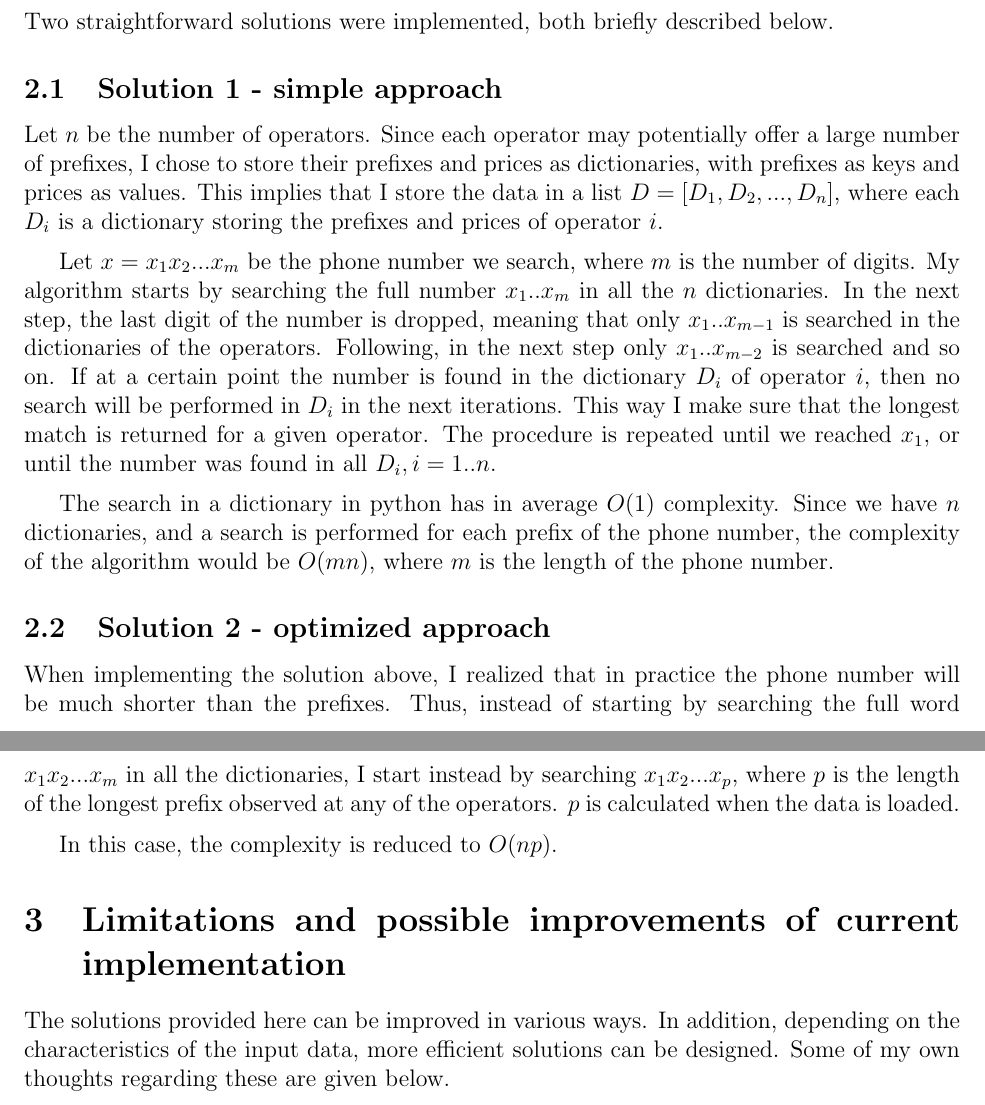
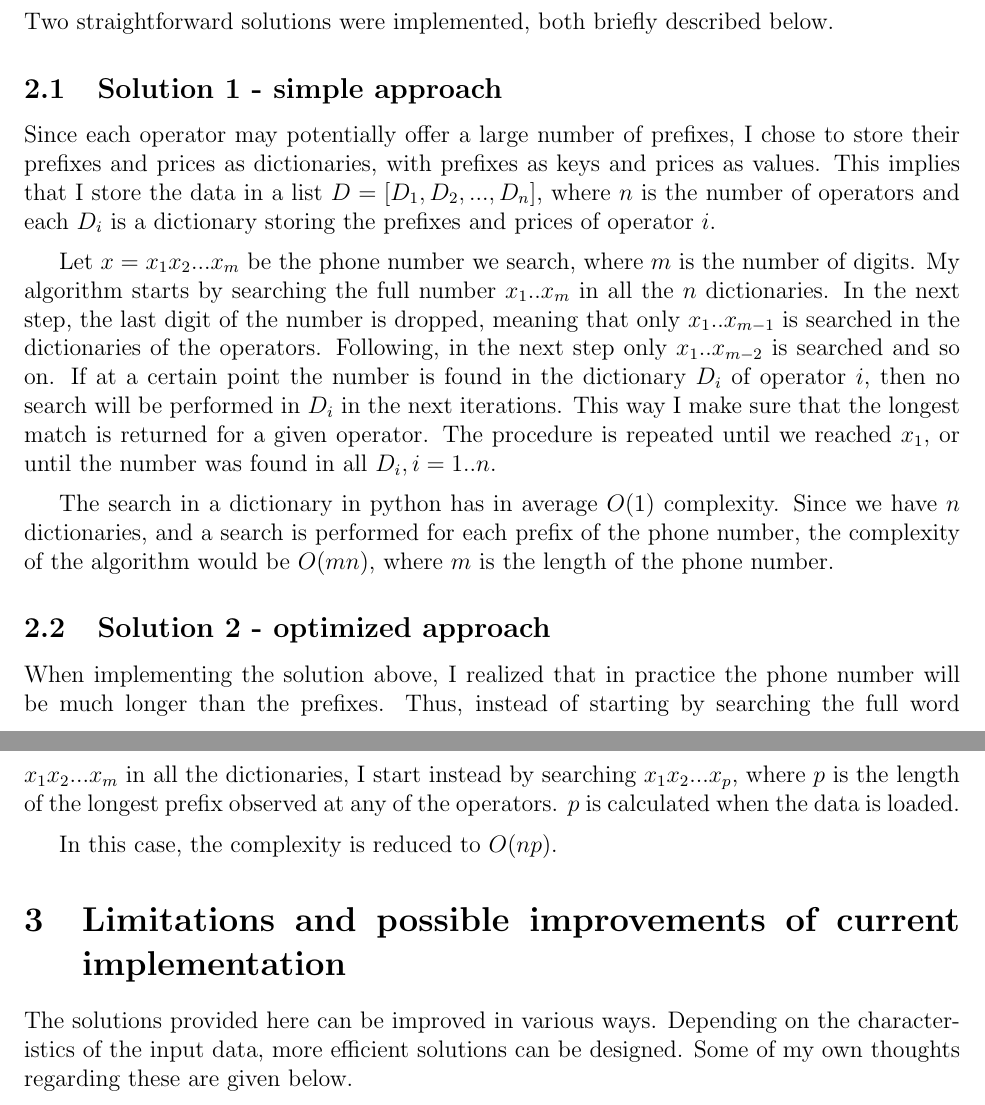
Before and after one commit to luminita/ala_operator, a LaTeX document (doc/solution/solution.tex): two parts of pages 1 and 2 of 2, joined at a grey line, cut so that both start at the same text. Compiled offline with pdfLaTeX.

Commit message:
Fixed typos

```diff
--- a/doc/solution/solution.tex
+++ b/doc/solution/solution.tex
@@ -29,12 +29,12 @@ Two straightforward solutions were implemented, both briefly described
 below.
 
 \subsection{Solution 1 - simple approach}
-Let $n$ be the number of operators. Since each operator may
-potentially offer a large number of prefixes, I chose to store their
-prefixes and prices as dictionaries, with prefixes as keys and prices
-as values. This implies that I store the data in a list $D = [D_1,
-  D_2, ..., D_n]$, where each $D_i$ is a dictionary storing the
-prefixes and prices of operator $i$.
+Since each operator may potentially offer a large number of prefixes,
+I chose to store their prefixes and prices as dictionaries, with
+prefixes as keys and prices as values. This implies that I store the
+data in a list $D = [D_1, D_2, ..., D_n]$, where $n$ is the number of
+operators and each $D_i$ is a dictionary storing the prefixes and
+prices of operator $i$.
 
 \vspace{0.2cm}
 
@@ -59,7 +59,7 @@ would be $O(mn)$, where $m$ is the length of the phone number.
 
 \subsection{Solution 2 - optimized approach}
 When implementing the solution above, I realized that in practice the
-phone number will be much shorter than the prefixes. Thus, instead of
+phone number will be much longer than the prefixes. Thus, instead of
 starting by searching the full word $x_1x_2 ... x_m$ in all the
 dictionaries, I start instead by searching $x_1x_2 ...x_p$, where $p$
 is the length of the longest prefix observed at any of the
@@ -71,10 +71,9 @@ In this case, the complexity is reduced to $O(np)$.
 
 
 \section{Limitations and possible improvements of current implementation}
-The solutions provided here can be improved in various ways. In
-addition, depending on the characteristics of the input data, more
-efficient solutions can be designed. Some of my own thoughts regarding
-these are given below.
+The solutions provided here can be improved in various ways. Depending
+on the characteristics of the input data, more efficient solutions can
+be designed. Some of my own thoughts regarding these are given below.
 
 \vspace{0.2cm}
 
```
